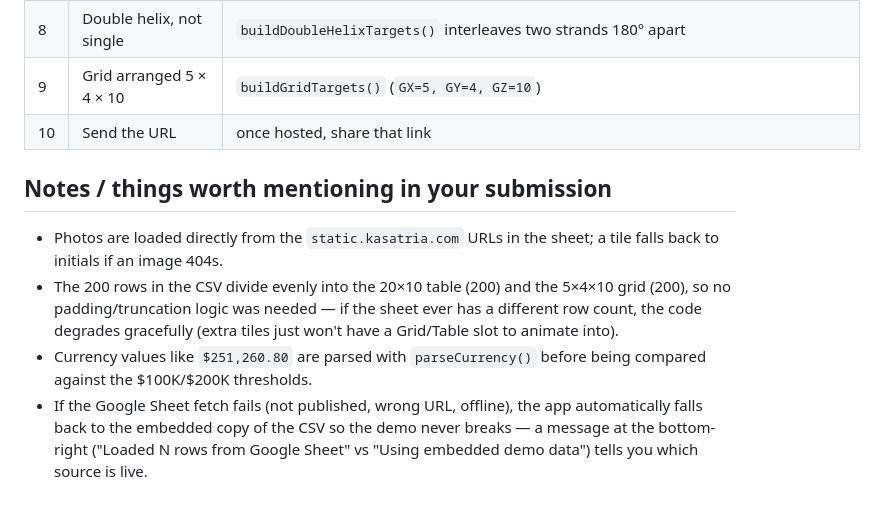
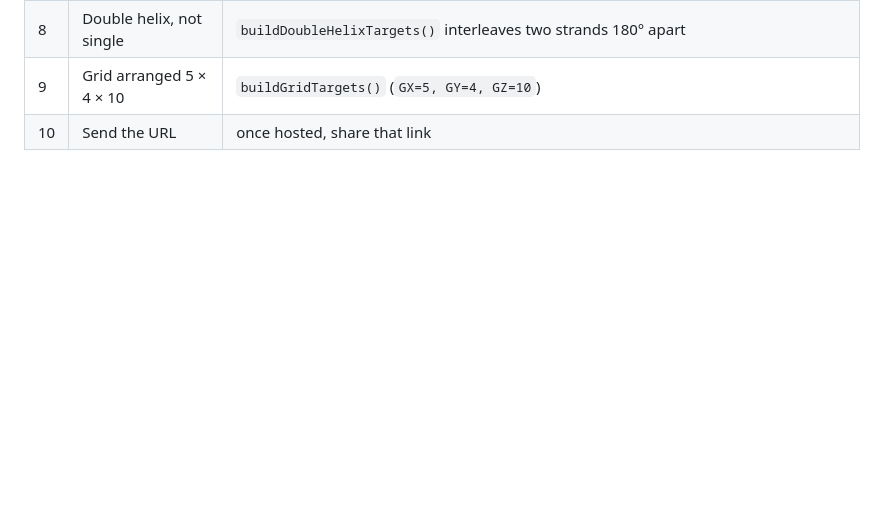
Before and after one commit to Uinaa0/kasatria-people-table, a Markdown page: README.md, the part around the change. Drawn GitHub-style; blank space fills up the shorter version.

Commit message:
Remove submission notes from README

```diff
--- a/README.md
+++ b/README.md
@@ -80,18 +80,3 @@ reject it.
 | 8 | Double helix, not single | `buildDoubleHelixTargets()` interleaves two strands 180° apart |
 | 9 | Grid arranged 5 × 4 × 10 | `buildGridTargets()` (`GX=5, GY=4, GZ=10`) |
 | 10 | Send the URL | once hosted, share that link |
-
-## Notes / things worth mentioning in your submission
-
-- Photos are loaded directly from the `static.kasatria.com` URLs in the
-  sheet; a tile falls back to initials if an image 404s.
-- The 200 rows in the CSV divide evenly into the 20×10 table (200) and the
-  5×4×10 grid (200), so no padding/truncation logic was needed — if the
-  sheet ever has a different row count, the code degrades gracefully (extra
-  tiles just won't have a Grid/Table slot to animate into).
-- Currency values like `$251,260.80` are parsed with
-  `parseCurrency()` before being compared against the $100K/$200K thresholds.
-- If the Google Sheet fetch fails (not published, wrong URL, offline), the
-  app automatically falls back to the embedded copy of the CSV so the demo
-  never breaks — a message at the bottom-right ("Loaded N rows from Google
-  Sheet" vs "Using embedded demo data") tells you which source is live.
```
